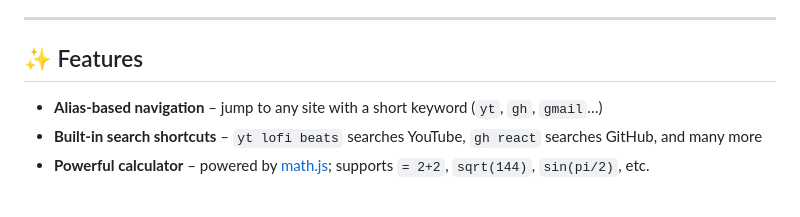
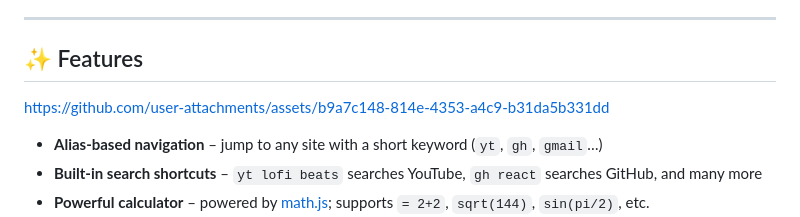
Before and after one commit to mult1v4c/startpage_kb, a Markdown page: README.md, the part around the change. Drawn GitHub-style; blank space fills up the shorter version.

Commit message:
Add preview clip

```diff
--- a/README.md
+++ b/README.md
@@ -8,6 +8,8 @@ Execute commands like a terminal – navigate, search, calculate, convert curren
 ---
 
 ## ✨ Features
+
+https://github.com/user-attachments/assets/b9a7c148-814e-4353-a4c9-b31da5b331dd
 
 - **Alias‑based navigation** – jump to any site with a short keyword (`yt`, `gh`, `gmail`…)
 - **Built‑in search shortcuts** – `yt lofi beats` searches YouTube, `gh react` searches GitHub, and many more
```
